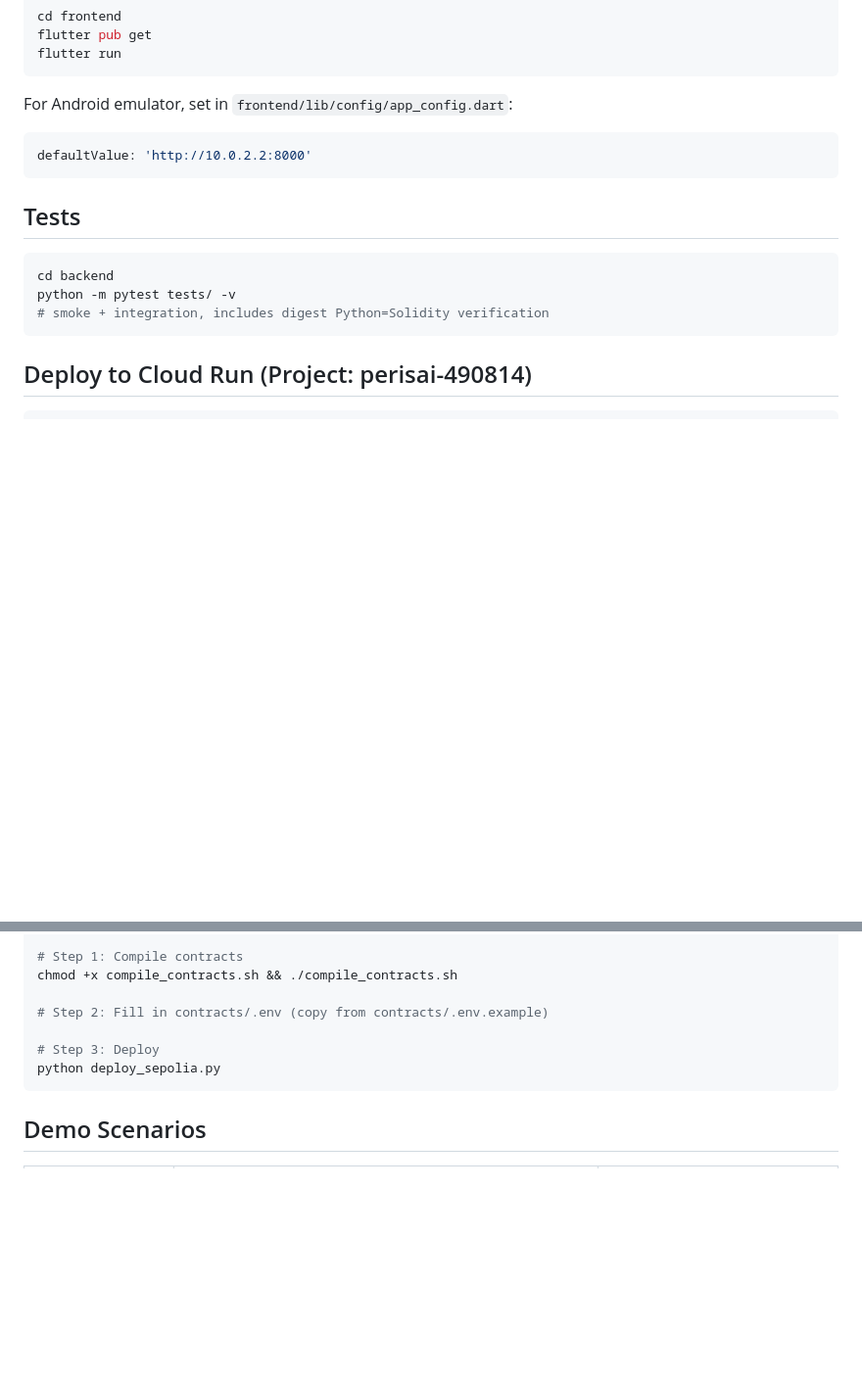
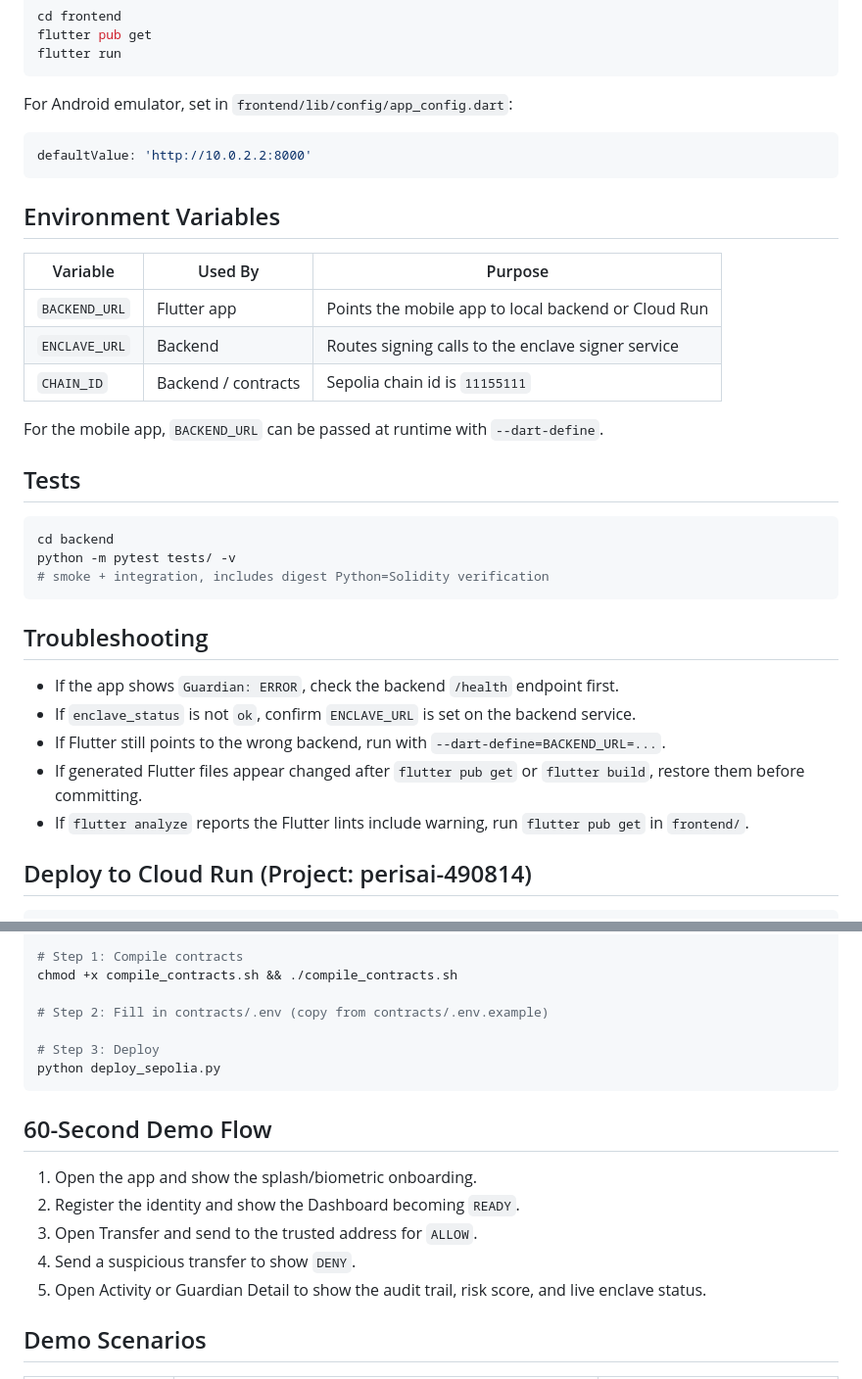
Before and after one commit to Psianturi/shape-rotator, a Markdown page: README.md, 2 parts joined by grey strips. Shown at 98% size. Drawn GitHub-style; blank space fills up the shorter version.

Commit message:
Add README quick-start sections

````diff
--- a/README.md
+++ b/README.md
@@ -100,6 +100,16 @@ For Android emulator, set in `frontend/lib/config/app_config.dart`:
 defaultValue: 'http://10.0.2.2:8000'
 ```
 
+## Environment Variables
+
+| Variable | Used By | Purpose |
+|---|---|---|
+| `BACKEND_URL` | Flutter app | Points the mobile app to local backend or Cloud Run |
+| `ENCLAVE_URL` | Backend | Routes signing calls to the enclave signer service |
+| `CHAIN_ID` | Backend / contracts | Sepolia chain id is `11155111` |
+
+For the mobile app, `BACKEND_URL` can be passed at runtime with `--dart-define`.
+
 ## Tests
 
 ```bash
@@ -107,6 +117,14 @@ cd backend
 python -m pytest tests/ -v
 # smoke + integration, includes digest Python=Solidity verification
 ```
+
+## Troubleshooting
+
+- If the app shows `Guardian: ERROR`, check the backend `/health` endpoint first.
+- If `enclave_status` is not `ok`, confirm `ENCLAVE_URL` is set on the backend service.
+- If Flutter still points to the wrong backend, run with `--dart-define=BACKEND_URL=...`.
+- If generated Flutter files appear changed after `flutter pub get` or `flutter build`, restore them before committing.
+- If `flutter analyze` reports the Flutter lints include warning, run `flutter pub get` in `frontend/`.
 
 ## Deploy to Cloud Run (Project: perisai-490814)
 
@@ -137,6 +155,14 @@ chmod +x compile_contracts.sh && ./compile_contracts.sh
 python deploy_sepolia.py
 ```
 
+## 60-Second Demo Flow
+
+1. Open the app and show the splash/biometric onboarding.
+2. Register the identity and show the Dashboard becoming `READY`.
+3. Open Transfer and send to the trusted address for `ALLOW`.
+4. Send a suspicious transfer to show `DENY`.
+5. Open Activity or Guardian Detail to show the audit trail, risk score, and live enclave status.
+
 ## Demo Scenarios
 
 | Scenario | Action | Guardian Decision |
````
